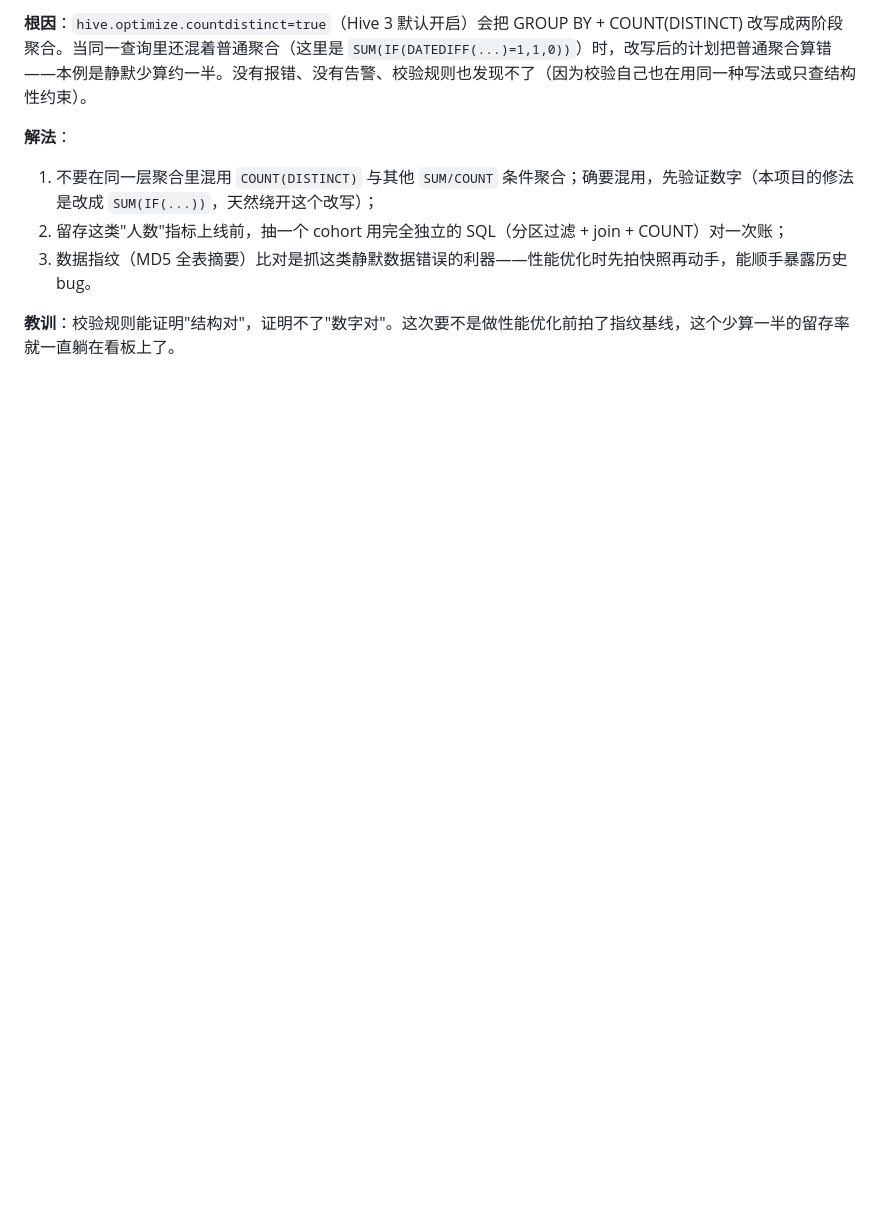
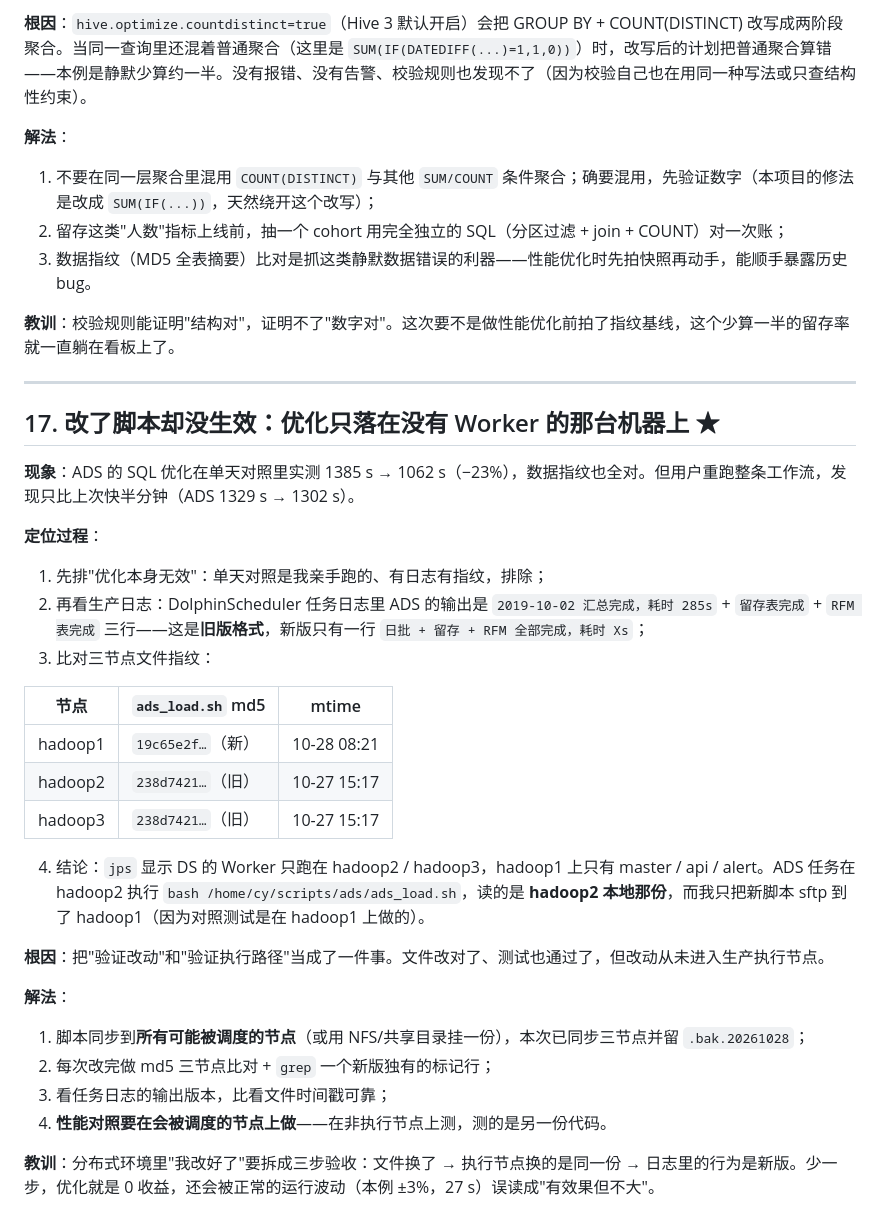
Before and after one commit to Enrrish/ecommerce-offline-datawarehouse, a Markdown page: docs/03_踩坑记录.md, the part around the change. Drawn GitHub-style; blank space fills up the shorter version.

```diff
--- a/docs/03_踩坑记录.md
+++ b/docs/03_踩坑记录.md
@@ -279,3 +279,34 @@ yarn application -list -appStates FINISHED | wc -l
 3. 数据指纹（MD5 全表摘要）比对是抓这类静默数据错误的利器——性能优化时先拍快照再动手，能顺手暴露历史 bug。
 
 **教训**：校验规则能证明"结构对"，证明不了"数字对"。这次要不是做性能优化前拍了指纹基线，这个少算一半的留存率就一直躺在看板上了。
+
+---
+
+## 17. 改了脚本却没生效：优化只落在没有 Worker 的那台机器上 ★
+
+**现象**：ADS 的 SQL 优化在单天对照里实测 1385 s → 1062 s（−23%），数据指纹也全对。但用户重跑整条工作流，发现只比上次快半分钟（ADS 1329 s → 1302 s）。
+
+**定位过程**：
+
+1. 先排"优化本身无效"：单天对照是我亲手跑的、有日志有指纹，排除；
+2. 再看生产日志：DolphinScheduler 任务日志里 ADS 的输出是 `2019-10-02 汇总完成，耗时 285s` + `留存表完成` + `RFM 表完成` 三行——这是**旧版格式**，新版只有一行 `日批 + 留存 + RFM 全部完成，耗时 Xs`；
+3. 比对三节点文件指纹：
+
+| 节点 | `ads_load.sh` md5 | mtime |
+|---|---|---|
+| hadoop1 | `19c65e2f…`（新） | 10-28 08:21 |
+| hadoop2 | `238d7421…`（旧） | 10-27 15:17 |
+| hadoop3 | `238d7421…`（旧） | 10-27 15:17 |
+
+4. 结论：`jps` 显示 DS 的 Worker 只跑在 hadoop2 / hadoop3，hadoop1 上只有 master / api / alert。ADS 任务在 hadoop2 执行 `bash /home/cy/scripts/ads/ads_load.sh`，读的是 **hadoop2 本地那份**，而我只把新脚本 sftp 到了 hadoop1（因为对照测试是在 hadoop1 上做的）。
+
+**根因**：把"验证改动"和"验证执行路径"当成了一件事。文件改对了、测试也通过了，但改动从未进入生产执行节点。
+
+**解法**：
+
+1. 脚本同步到**所有可能被调度的节点**（或用 NFS/共享目录挂一份），本次已同步三节点并留 `.bak.20261028`；
+2. 每次改完做 md5 三节点比对 + `grep` 一个新版独有的标记行；
+3. 看任务日志的输出版本，比看文件时间戳可靠；
+4. **性能对照要在会被调度的节点上做**——在非执行节点上测，测的是另一份代码。
+
+**教训**：分布式环境里"我改好了"要拆成三步验收：文件换了 → 执行节点换的是同一份 → 日志里的行为是新版。少一步，优化就是 0 收益，还会被正常的运行波动（本例 ±3%，27 s）误读成"有效果但不大"。
```
Also changed, not shown: docs/07_ADS_SQL优化方案.md (+23 -0 lines).
